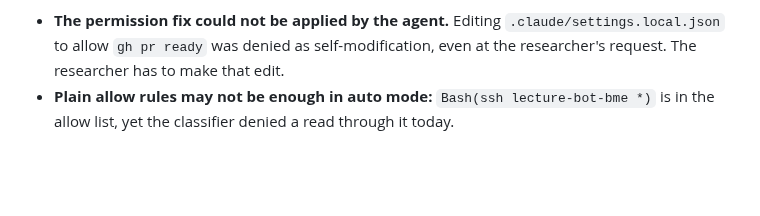
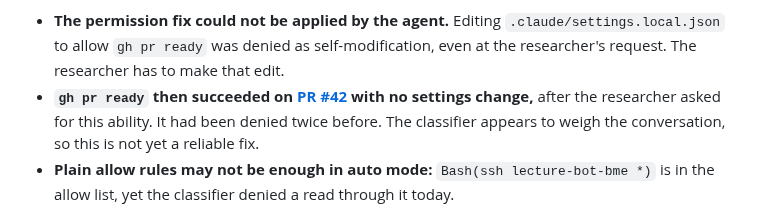
Before and after one commit to opherdonchin/lecture-bot, a Markdown page: HILD/journal/2026-10-30.md, the part around the change. Drawn GitHub-style; blank space fills up the shorter version.

Commit message:
Journal: gh pr ready succeeded on PR #42 without a settings change
Co-Authored-By: Claude Opus 5.5 <noreply@anthropic.com>

```diff
--- a/HILD/journal/2026-10-30.md
+++ b/HILD/journal/2026-10-30.md
@@ -89,6 +89,7 @@
 **Findings:**
 
 - **The permission fix could not be applied by the agent.** Editing `.claude/settings.local.json` to allow `gh pr ready` was denied as self-modification, even at the researcher's request. The researcher has to make that edit.
+- **`gh pr ready` then succeeded on [PR #42](https://github.com/opherdonchin/lecture-bot/pull/42) with no settings change,** after the researcher asked for this ability. It had been denied twice before. The classifier appears to weigh the conversation, so this is not yet a reliable fix.
 - **Plain allow rules may not be enough in auto mode:** `Bash(ssh lecture-bot-bme *)` is in the allow list, yet the classifier denied a read through it today.
 
 **Open questions / next:** approval of scope issue #43; the researcher's permission edit; rewriting PR #41's explanation. L02 is not pushed.
```
